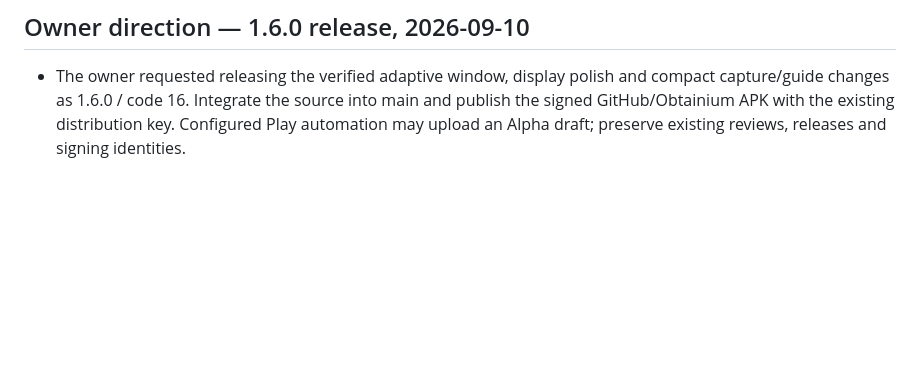
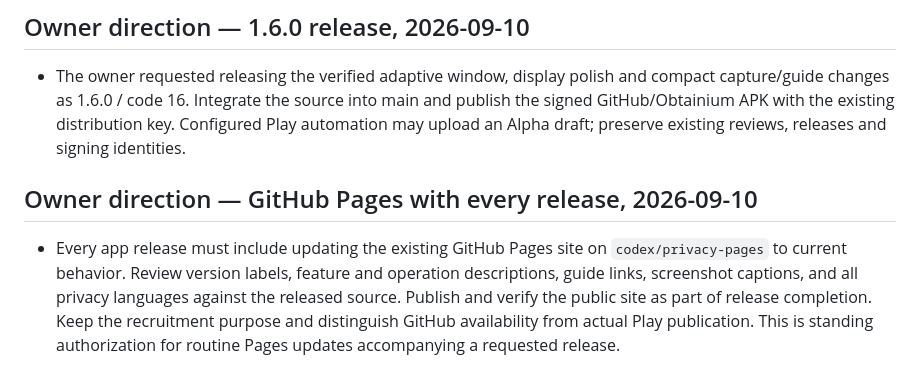
Before and after one commit to Bongorian/5igna1-release, a Markdown page: AGENTS.md, the part around the change. Rendered like a GitHub page; blank space fills up the shorter version.

```diff
--- a/AGENTS.md
+++ b/AGENTS.md
@@ -91,3 +91,7 @@
 ## Owner direction — 1.6.0 release, 2026-09-10
 
 - The owner requested releasing the verified adaptive window, display polish and compact capture/guide changes as 1.6.0 / code 16. Integrate the source into main and publish the signed GitHub/Obtainium APK with the existing distribution key. Configured Play automation may upload an Alpha draft; preserve existing reviews, releases and signing identities.
+
+## Owner direction — GitHub Pages with every release, 2026-09-10
+
+- Every app release must include updating the existing GitHub Pages site on `codex/privacy-pages` to current behavior. Review version labels, feature and operation descriptions, guide links, screenshot captions, and all privacy languages against the released source. Publish and verify the public site as part of release completion. Keep the recruitment purpose and distinguish GitHub availability from actual Play publication. This is standing authorization for routine Pages updates accompanying a requested release.
```
Also changed, not shown: docs/RELEASING.md (+6 -0 lines).
